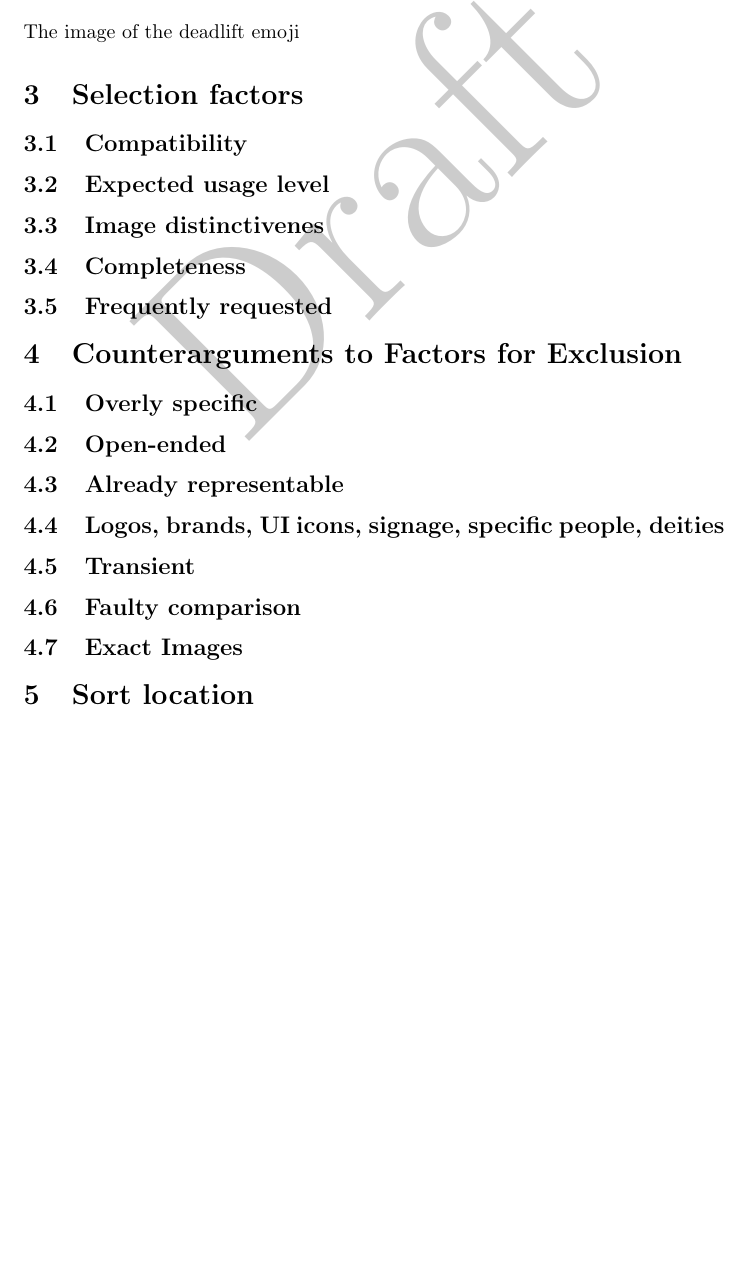
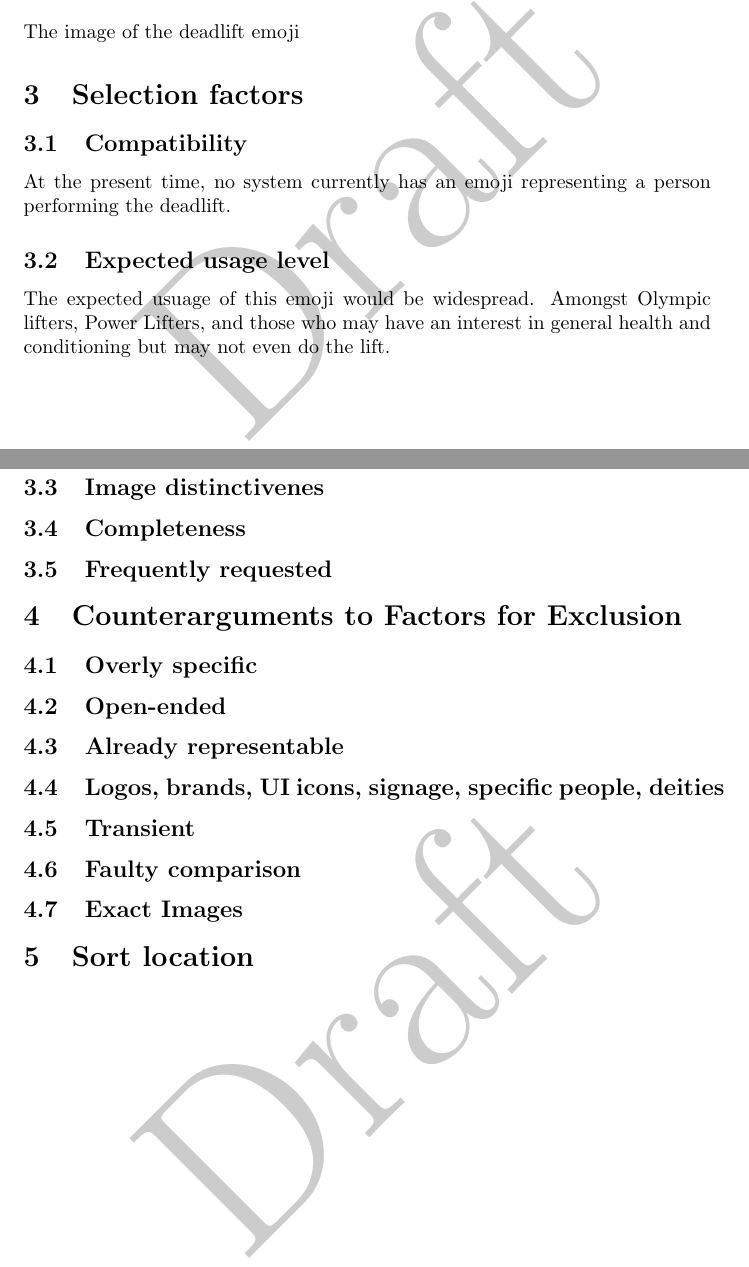
Before and after one commit to RaphHaddad/lifts-emoji-proposal, a LaTeX paper (deadlift.tex): part of the page before the commit and two parts of pages 1 and 2 of 2 after it, the two joined at a grey line, cut so that both start at the same text, the shorter picture padded with empty space. Compiled offline with pdfLaTeX.

Commit message:
Add some introductory text

```diff
--- a/deadlift.tex
+++ b/deadlift.tex
@@ -19,7 +19,12 @@ The image of the deadlift emoji
 
 \section{Selection factors}
 \subsection{Compatibility}
+At the present time, no system currently has an emoji representing a person performing the deadlift.
+
 \subsection{Expected usage level}
+The expected usuage of this emoji would be widespread. Amongst Olympic lifters, Power Lifters, and those who may have an interest in general health and conditioning but may not even do the
+lift.
+
 \subsection{Image distinctivenes}
 \subsection{Completeness}
 \subsection{Frequently requested}
```
